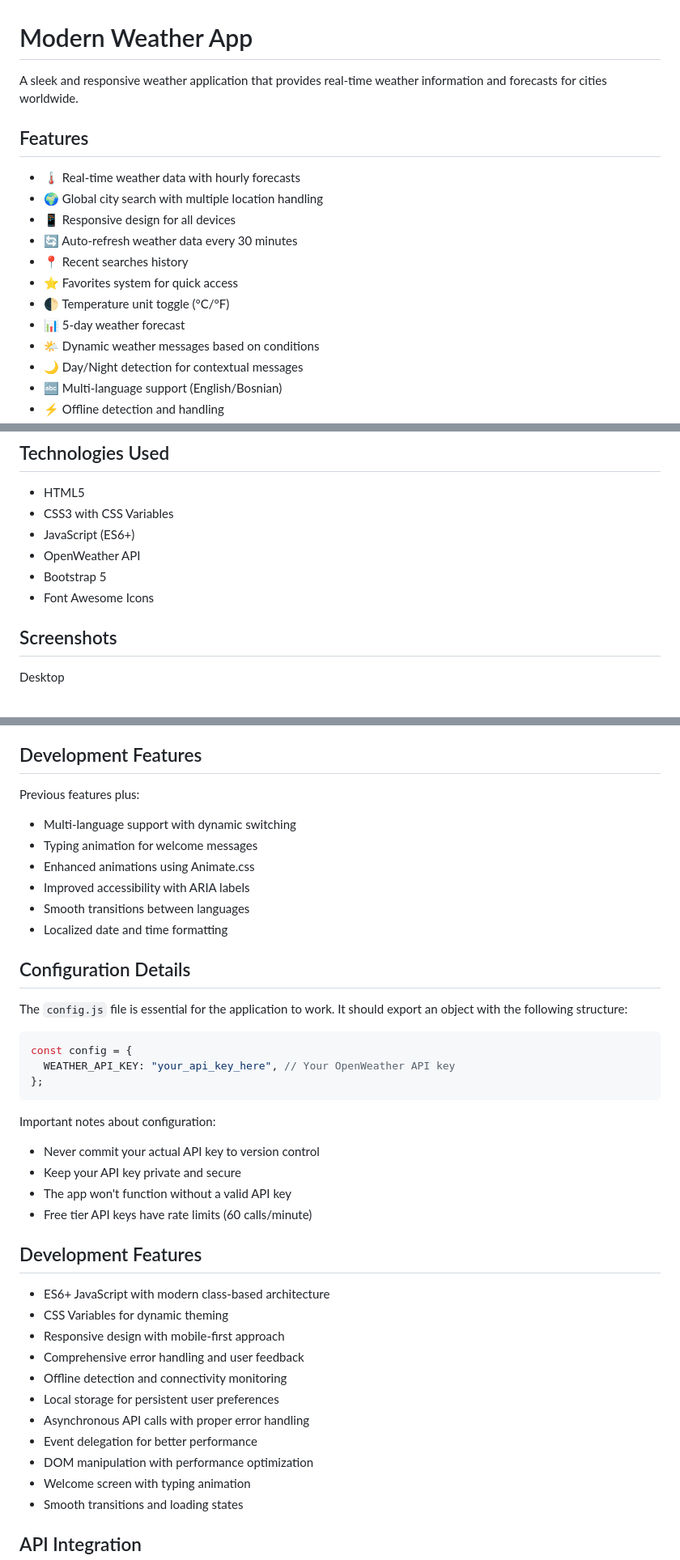
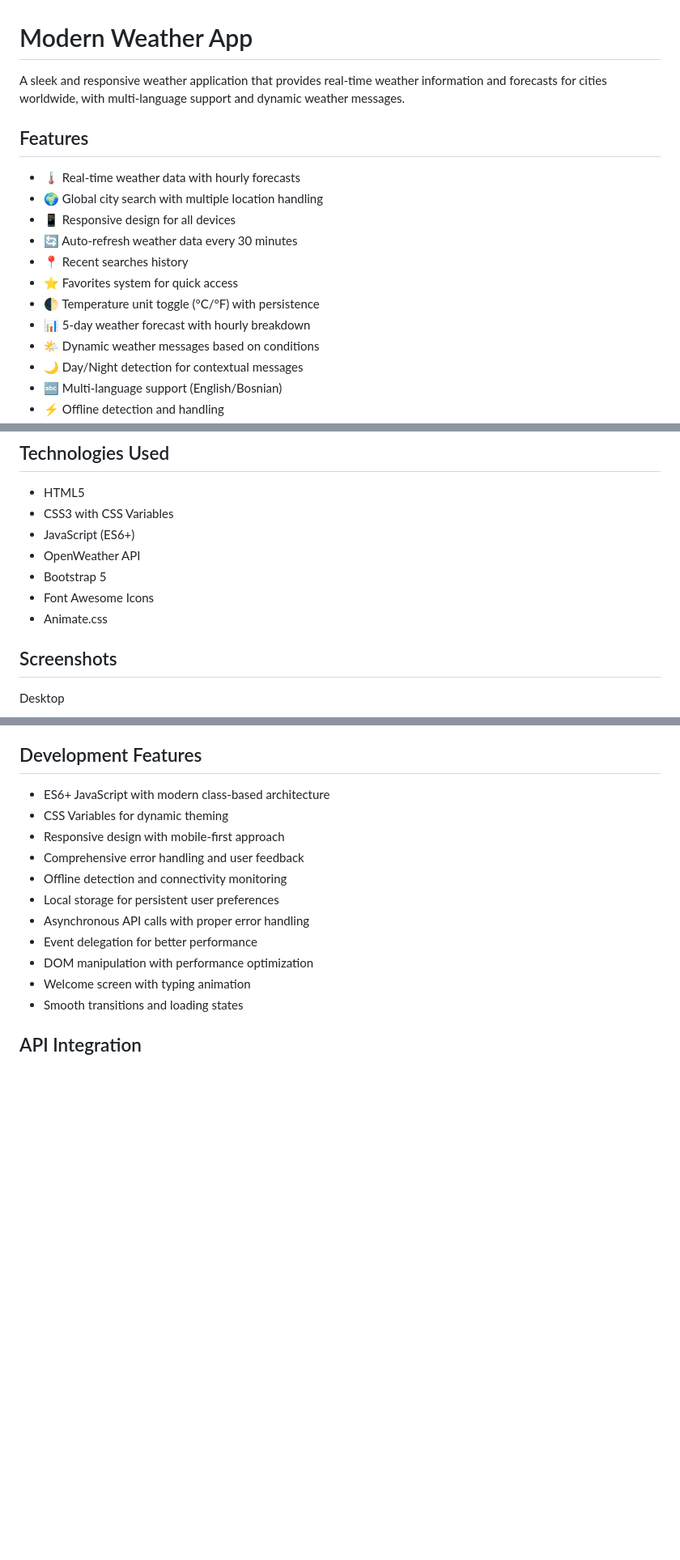
Before and after one commit to Edin-Durak/Weather-App, a Markdown page: README.md, 3 parts joined by grey strips. Shown: that part at 81% size. GitHub-like rendering; blank space fills up the shorter version.

````diff
--- a/README.md
+++ b/README.md
@@ -1,6 +1,6 @@
 # Modern Weather App
 
-A sleek and responsive weather application that provides real-time weather information and forecasts for cities worldwide.
+A sleek and responsive weather application that provides real-time weather information and forecasts for cities worldwide, with multi-language support and dynamic weather messages.
 
 ## Features
 
@@ -10,8 +10,8 @@ A sleek and responsive weather application that provides real-time weather infor
 - 🔄 Auto-refresh weather data every 30 minutes
 - 📍 Recent searches history
 - ⭐ Favorites system for quick access
-- 🌓 Temperature unit toggle (°C/°F)
-- 📊 5-day weather forecast
+- 🌓 Temperature unit toggle (°C/°F) with persistence
+- 📊 5-day weather forecast with hourly breakdown
 - 🌤️ Dynamic weather messages based on conditions
 - 🌙 Day/Night detection for contextual messages
 - 🔤 Multi-language support (English/Bosnian)
@@ -27,6 +27,7 @@ A sleek and responsive weather application that provides real-time weather infor
 - OpenWeather API
 - Bootstrap 5
 - Font Awesome Icons
+- Animate.css
 
 ## Screenshots
 
@@ -104,34 +105,6 @@ Features of the translation system:
 
 ## Development Features
 
-Previous features plus:
-
-- Multi-language support with dynamic switching
-- Typing animation for welcome messages
-- Enhanced animations using Animate.css
-- Improved accessibility with ARIA labels
-- Smooth transitions between languages
-- Localized date and time formatting
-
-## Configuration Details
-
-The `config.js` file is essential for the application to work. It should export an object with the following structure:
-
-```javascript
-const config = {
-  WEATHER_API_KEY: "your_api_key_here", // Your OpenWeather API key
-};
-```
-
-Important notes about configuration:
-
-- Never commit your actual API key to version control
-- Keep your API key private and secure
-- The app won't function without a valid API key
-- Free tier API keys have rate limits (60 calls/minute)
-
-## Development Features
-
 - ES6+ JavaScript with modern class-based architecture
 - CSS Variables for dynamic theming
 - Responsive design with mobile-first approach
````
Also changed, not shown: other parts of README.md (+17 -7 lines).
